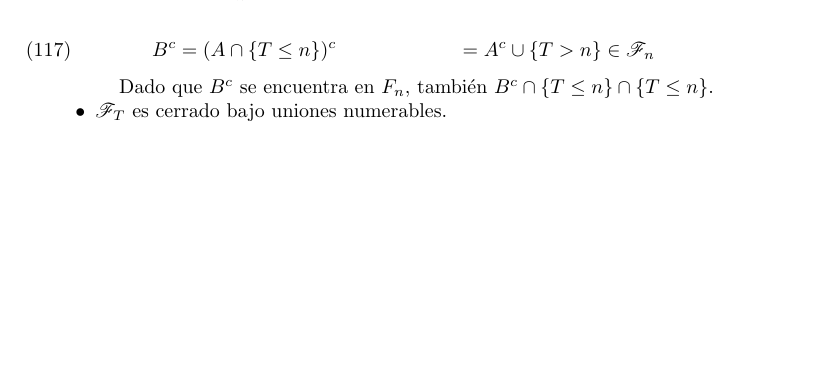
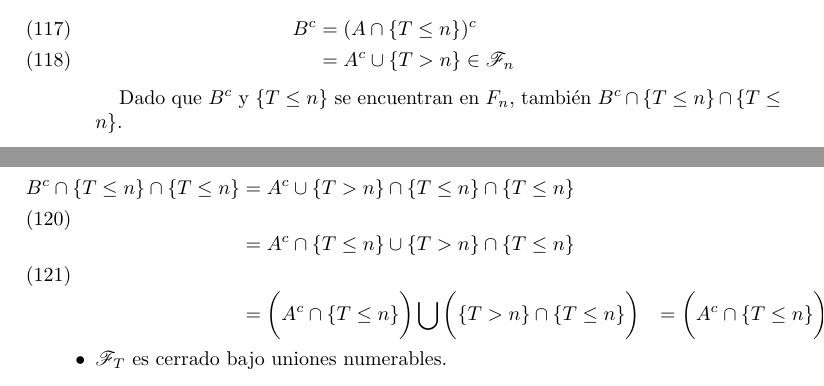
Before and after one commit to bloodyvesp/stocasticprocesses, a LaTeX problem sheet (tareas.tex, which reads tarea1/problema1_4.tex): part of page 16 of 19 before the commit and two parts of pages 16 and 17 of 19 after it, the two joined at a grey line, cut so that both start at the same text, the shorter picture padded with empty space. Compiled offline with pdfLaTeX.

Commit message:
Completando demostración de que F_T es cerrado bajo complementos.

```diff
--- a/tarea1/problema1_4.tex
+++ b/tarea1/problema1_4.tex
@@ -135,11 +135,22 @@
 								una $\sigma$-algebra tenemos que el complemento de $B$ también debe estar en $\F_n$. Escrito en símbolos:
 
 				\begin{align}
-					B^c 	&= (A   \cap \{ T \leq n \})^c
+					B^c 	&= (A   \cap \{ T \leq n \})^c \\
 							&=  A^c \cup \{ T > n \} \in \F_n
 				\end{align}
 
-				Dado que $B^c$ se encuentra en $F_n$, también $B^c \cap \{ T \leq n \} \cap \{ T \leq n \}$.
+				Dado que $B^c$ y $\{ T \leq n \}$ se encuentran en $F_n$, también $B^c \cap \{ T \leq n \} \cap \{ T \leq n \}$.
+
+				Escribiendo esto último de otra manera:
+				\begin{align}
+					B^c \cap \{ T \leq n \} \cap \{ T \leq n \} 	&=		A^c \cup \{ T > n \} \cap \{ T \leq n \} \cap \{ T \leq n \} \\
+																	&= 		A^c \cap \{ T \leq n \} \cup \{ T > n \} \cap \{ T \leq n \} \\
+																	&= 		\bigg(A^c \cap \{ T \leq n \}\bigg)
+																				\bigcup
+																			\bigg(\{ T > n \} \cap \{ T \leq n \}\bigg)
+																	&=		\bigg(A^c \cap \{ T \leq n \}\bigg)	\bigcup \emptyset
+																	&=		A^c \cap \{ T \leq n \} \in \F_T
+				\end{align}
 
 
 			\item $\F_T$ es cerrado bajo uniones numerables.
```
Also changed, not shown: tareas.tex (+3 -3 lines), tarea1/problema1_4.tex (10 more changed lines), 1 other file.
